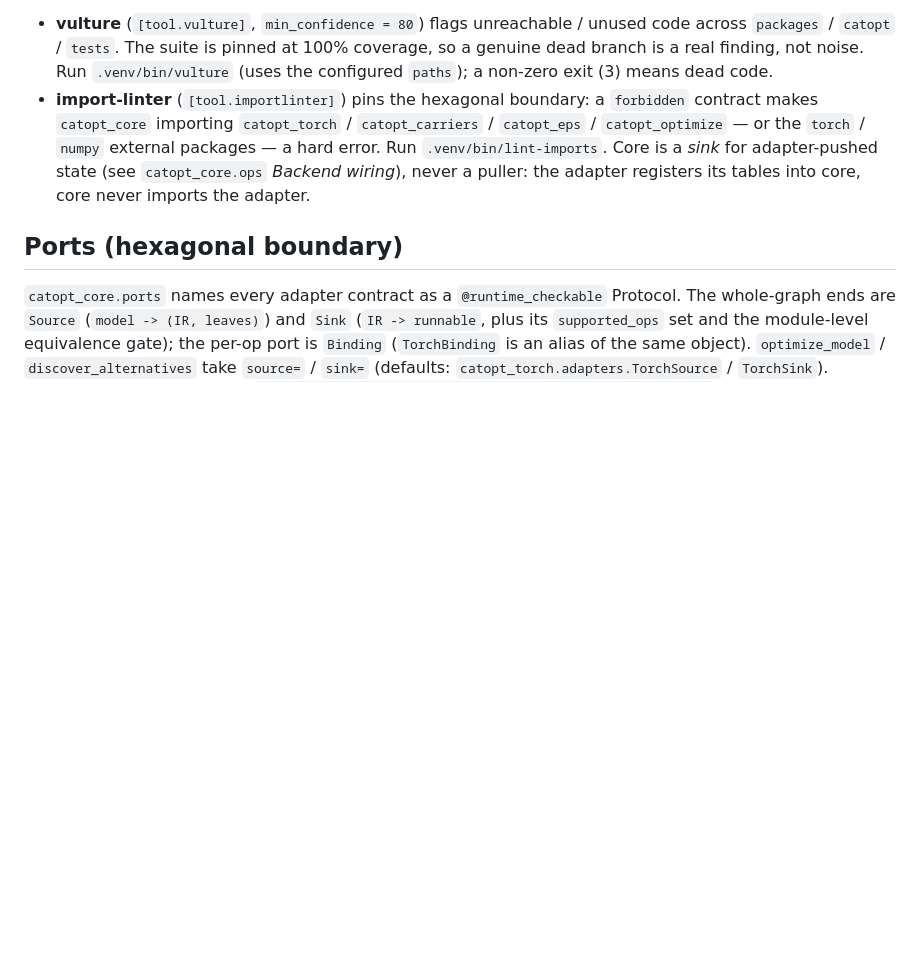
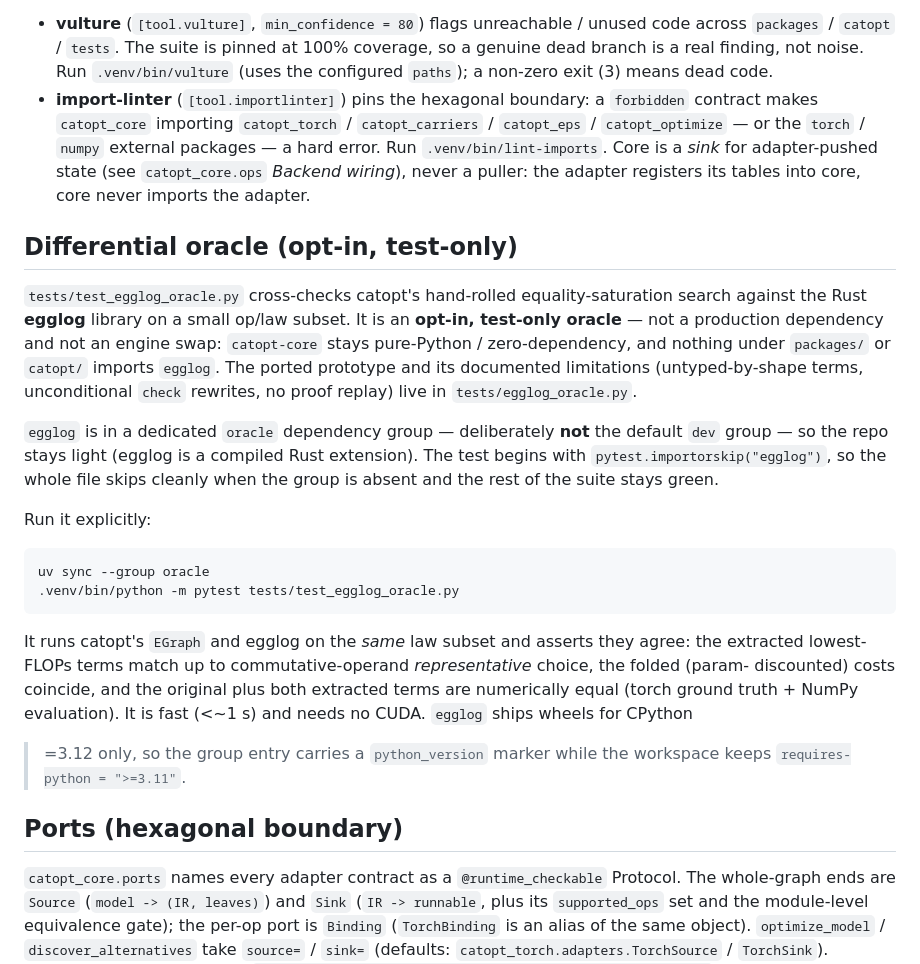
Before and after one commit to luisfuturist/catopt, a Markdown page: AGENTS.md, the part around the change. Drawn GitHub-style; blank space fills up the shorter version.

Commit message:
Phase 4: document the opt-in egglog differential oracle in AGENTS.md
Add a 'Differential oracle (opt-in, test-only)' section: what it checks,
that it is not a production dependency, how to run it
(uv sync --group oracle && .venv/bin/python -m pytest
tests/test_egglog_oracle.py), the importorskip guard, and the CPython
>=3.12 marker on the group entry.

````diff
--- a/AGENTS.md
+++ b/AGENTS.md
@@ -67,6 +67,39 @@ configured in `pyproject.toml`):
   (see `catopt_core.ops` *Backend wiring*), never a puller: the adapter
   registers its tables into core, core never imports the adapter.
 
+## Differential oracle (opt-in, test-only)
+
+`tests/test_egglog_oracle.py` cross-checks catopt's hand-rolled
+equality-saturation search against the Rust **egglog** library on a
+small op/law subset.  It is an **opt-in, test-only oracle** — not a
+production dependency and not an engine swap: `catopt-core` stays
+pure-Python / zero-dependency, and nothing under `packages/` or
+`catopt/` imports `egglog`.  The ported prototype and its documented
+limitations (untyped-by-shape terms, unconditional `check` rewrites, no
+proof replay) live in `tests/egglog_oracle.py`.
+
+`egglog` is in a dedicated `oracle` dependency group — deliberately
+**not** the default `dev` group — so the repo stays light (egglog is a
+compiled Rust extension).  The test begins with
+`pytest.importorskip("egglog")`, so the whole file skips cleanly when
+the group is absent and the rest of the suite stays green.
+
+Run it explicitly:
+
+```sh
+uv sync --group oracle
+.venv/bin/python -m pytest tests/test_egglog_oracle.py
+```
+
+It runs catopt's `EGraph` and egglog on the *same* law subset and
+asserts they agree: the extracted lowest-FLOPs terms match up to
+commutative-operand *representative* choice, the folded (param-
+discounted) costs coincide, and the original plus both extracted terms
+are numerically equal (torch ground truth + NumPy evaluation).  It is
+fast (<~1 s) and needs no CUDA.  `egglog` ships wheels for CPython
+>=3.12 only, so the group entry carries a `python_version` marker while
+the workspace keeps `requires-python = ">=3.11"`.
+
 ## Ports (hexagonal boundary)
 
 `catopt_core.ports` names every adapter contract as a
````
